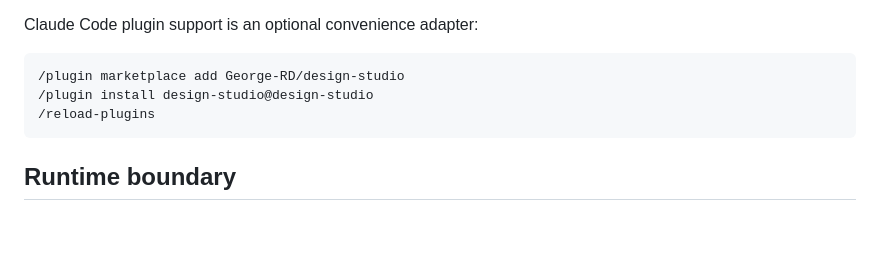
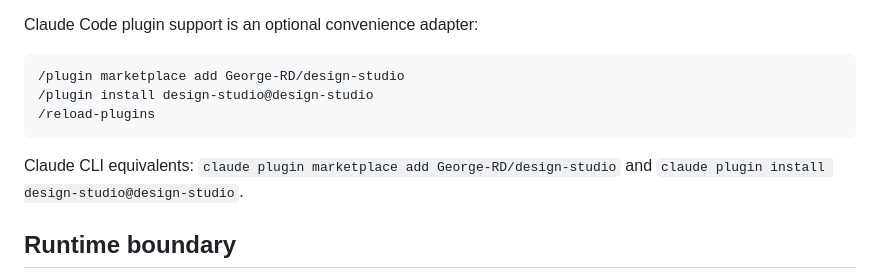
Before and after one commit to George-RD/design-studio, a Markdown page: README.md, the part around the change. Drawn GitHub-style; blank space fills up the shorter version.

Commit message:
docs: retain optional Claude CLI install path

````diff
--- a/README.md
+++ b/README.md
@@ -79,6 +79,8 @@ Claude Code plugin support is an optional convenience adapter:
 /reload-plugins
 ```
 
+Claude CLI equivalents: `claude plugin marketplace add George-RD/design-studio` and `claude plugin install design-studio@design-studio`.
+
 ## Runtime boundary
 
 The standard Agent Skills install contains `skills/design-studio/`. Root `commands/`, `agents/` and `.claude-plugin/` remain optional compatibility adapters.
````
